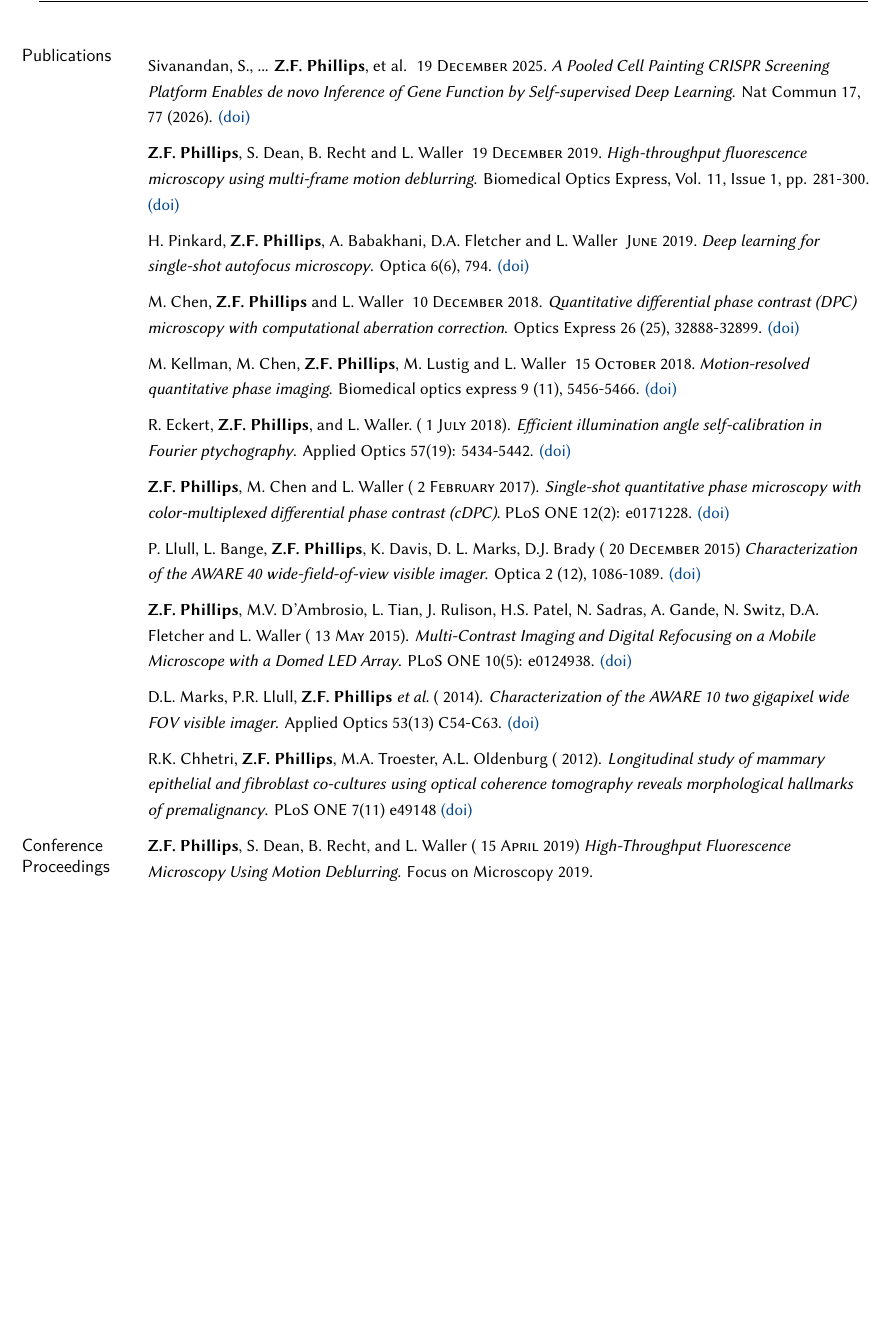
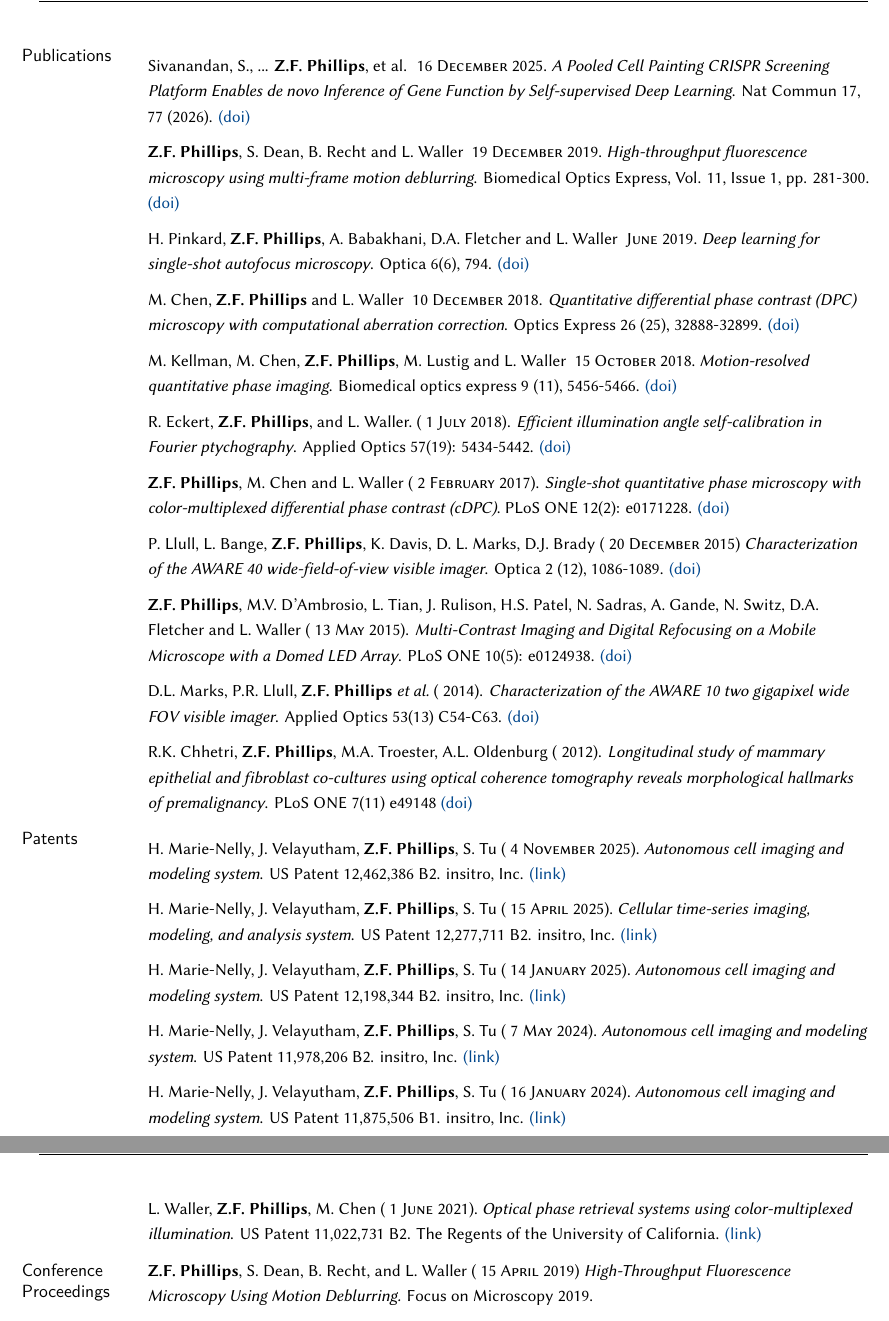
Before and after one commit to zackphillips/cv, a LaTeX CV (phillips_cv.tex): part of page 2 of 3 before the commit and two parts of pages 2 and 3 of 3 after it, the two joined at a grey line, cut so that both start at the same text, the shorter picture padded with empty space. Compiled offline with XeLaTeX; a missing font is replaced by an installed copy or a similar font.

Commit message:
Add patents section; correct Nat Commun publication date
Co-Authored-By: Claude Opus 5.5 <noreply@anthropic.com>
Claude-Session: https://claude.ai/code/session_01M7hUMMKTTE1FboVmnWvYji

```diff
--- a/phillips_cv.tex
+++ b/phillips_cv.tex
@@ -188,7 +188,7 @@
 \par\vspace{-\baselineskip}
 
 \medskip
-Sivanandan, S., ... \textbf{Z.F. Phillips}, et al.~\date{19 \textsc{December} 2025}.~\emph{A Pooled Cell Painting CRISPR Screening Platform Enables de novo Inference of Gene Function by Self-supervised Deep Learning}. Nat Commun 17, 77 (2026). \href{https://doi.org/10.1038/s41467-025-66778-6}{(doi)}
+Sivanandan, S., ... \textbf{Z.F. Phillips}, et al.~\date{16 \textsc{December} 2025}.~\emph{A Pooled Cell Painting CRISPR Screening Platform Enables de novo Inference of Gene Function by Self-supervised Deep Learning}. Nat Commun 17, 77 (2026). \href{https://doi.org/10.1038/s41467-025-66778-6}{(doi)}
 
 \medskip
 \textbf{Z.F. Phillips}, S. Dean, B. Recht and L. Waller~\date{19 \textsc{December} 2019}.~\emph{High-throughput fluorescence microscopy using multi-frame motion deblurring}. Biomedical Optics Express,  Vol. 11, Issue 1, pp. 281-300. \href{https://doi.org/10.1364/BOE.11.000281}{(doi)}
@@ -229,6 +229,28 @@ Applied Optics 53(13) C54-C63.  \href{https://www.osapublishing.org/ao/abstract.
 R.K. Chhetri, \textbf{Z.F. Phillips}, M.A. Troester, A.L. Oldenburg~(\date{2012}).
 \emph{Longitudinal study of mammary epithelial and fibroblast co-cultures using optical coherence tomography reveals morphological hallmarks of premalignancy}.
 PLoS ONE 7(11) e49148  \href{http://journals.plos.org/plosone/article?id=10.1371/journal.pone.0049148}{(doi)}
+
+\medskip
+\mhead{Patents}%
+\par\vspace{-\baselineskip}
+
+\medskip
+H. Marie-Nelly, J. Velayutham, \textbf{Z.F. Phillips}, S. Tu~(\date{4 \textsc{November} 2025}).~\emph{Autonomous cell imaging and modeling system}. US Patent 12,462,386 B2. insitro, Inc. \href{https://patents.google.com/patent/US12462386B2}{(link)}
+
+\medskip
+H. Marie-Nelly, J. Velayutham, \textbf{Z.F. Phillips}, S. Tu~(\date{15 \textsc{April} 2025}).~\emph{Cellular time-series imaging, modeling, and analysis system}. US Patent 12,277,711 B2. insitro, Inc. \href{https://patents.google.com/patent/US12277711B2}{(link)}
+
+\medskip
+H. Marie-Nelly, J. Velayutham, \textbf{Z.F. Phillips}, S. Tu~(\date{14 \textsc{January} 2025}).~\emph{Autonomous cell imaging and modeling system}. US Patent 12,198,344 B2. insitro, Inc. \href{https://patents.google.com/patent/US12198344B2}{(link)}
+
+\medskip
+H. Marie-Nelly, J. Velayutham, \textbf{Z.F. Phillips}, S. Tu~(\date{7 \textsc{May} 2024}).~\emph{Autonomous cell imaging and modeling system}. US Patent 11,978,206 B2. insitro, Inc. \href{https://patents.google.com/patent/US11978206B2}{(link)}
+
+\medskip
+H. Marie-Nelly, J. Velayutham, \textbf{Z.F. Phillips}, S. Tu~(\date{16 \textsc{January} 2024}).~\emph{Autonomous cell imaging and modeling system}. US Patent 11,875,506 B1. insitro, Inc. \href{https://patents.google.com/patent/US11875506B1}{(link)}
+
+\medskip
+L. Waller, \textbf{Z.F. Phillips}, M. Chen~(\date{1 \textsc{June} 2021}).~\emph{Optical phase retrieval systems using color-multiplexed illumination}. US Patent 11,022,731 B2. The Regents of the University of California. \href{https://patents.google.com/patent/US11022731B2}{(link)}
 
 \medskip
 \mhead{Conference Proceedings}%
```
